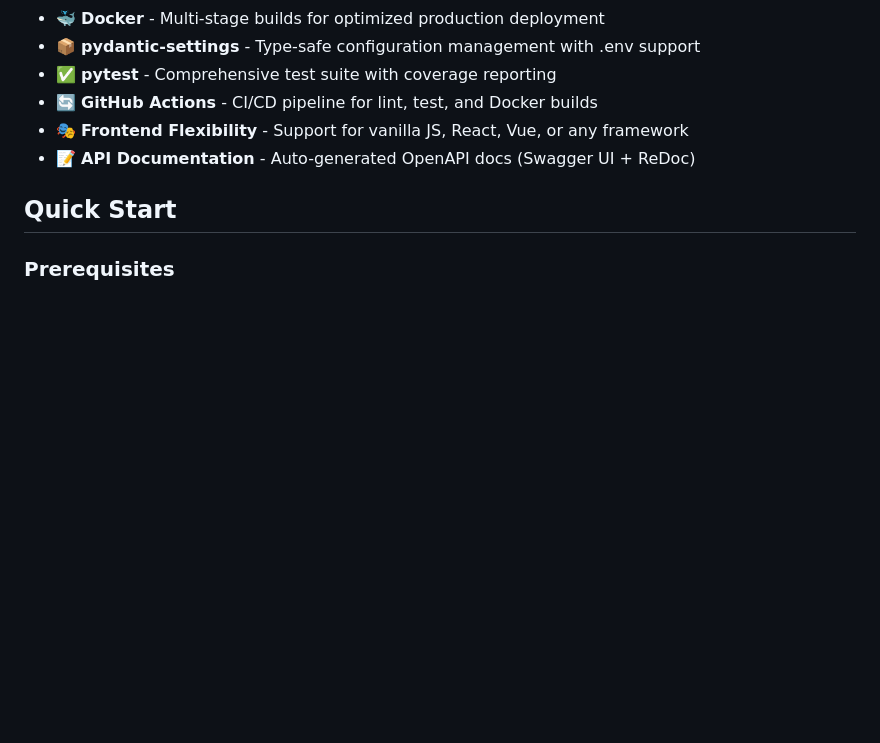
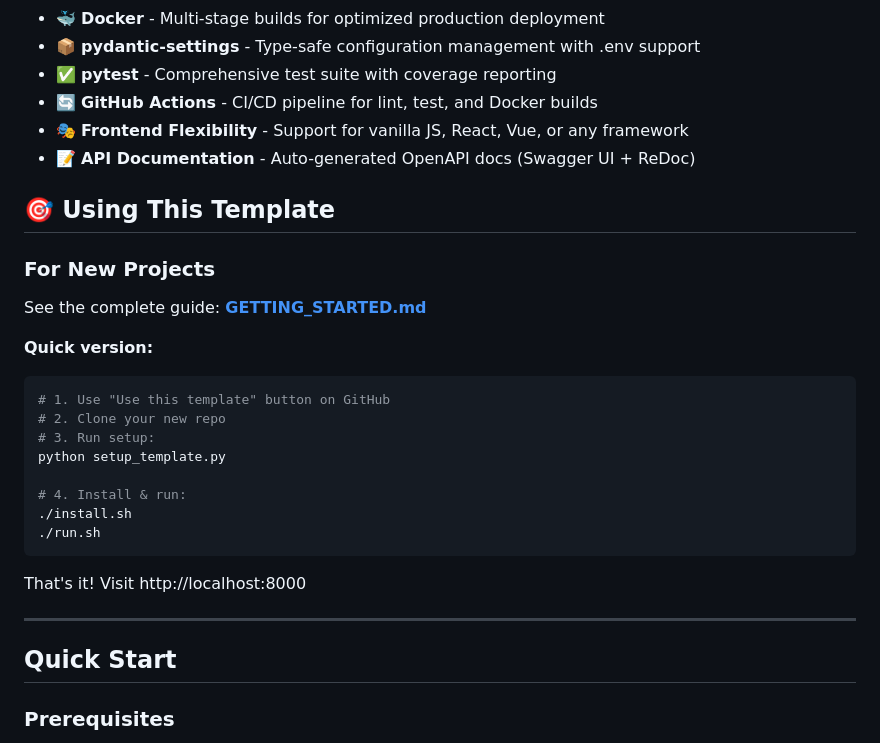
Before and after one commit to aoa4eva/fastapi-template, a Markdown page: README.md, the part around the change. Rendered like a GitHub page; blank space fills up the shorter version.

Commit message:
Upated documentation, added getting started md file

````diff
--- a/README.md
+++ b/README.md
@@ -18,6 +18,28 @@ A production-ready FastAPI project template with modern Python tooling, Docker d
 - 🔄 **GitHub Actions** - CI/CD pipeline for lint, test, and Docker builds
 - 🎭 **Frontend Flexibility** - Support for vanilla JS, React, Vue, or any framework
 - 📝 **API Documentation** - Auto-generated OpenAPI docs (Swagger UI + ReDoc)
+
+## 🎯 Using This Template
+
+### For New Projects
+
+See the complete guide: **[GETTING_STARTED.md](GETTING_STARTED.md)**
+
+**Quick version:**
+```bash
+# 1. Use "Use this template" button on GitHub
+# 2. Clone your new repo
+# 3. Run setup:
+python setup_template.py
+
+# 4. Install & run:
+./install.sh
+./run.sh
+```
+
+That's it! Visit http://localhost:8000
+
+---
 
 ## Quick Start
 
````
Also changed, not shown: GETTING_STARTED.md (added, +499 -0 lines).
